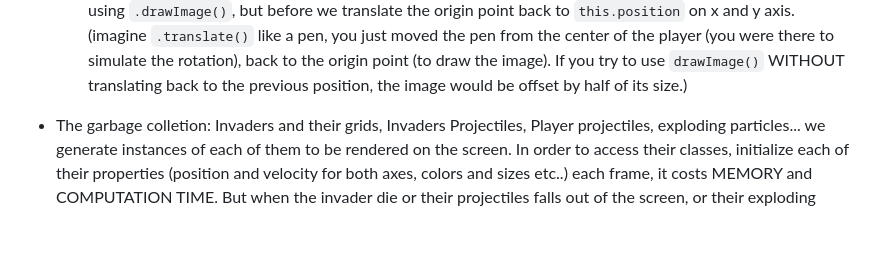
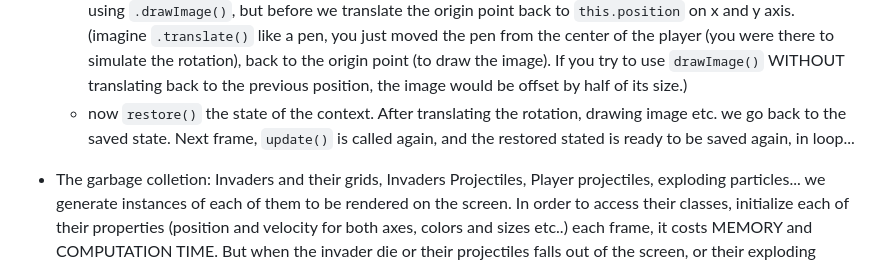
Before and after one commit to AdrianoGratani/spaceInvaders-game, a Markdown page: README.md, the part around the change. Rendered like a GitHub page; blank space fills up the shorter version.

```diff
--- a/README.md
+++ b/README.md
@@ -35,6 +35,7 @@ Important:
       - at this point we can use `.translate()` to rotate the image rendering, according to the current value of `this.position` (in case a new value has been sent from event listeners, otherwise this call returns no changes at all.)
       - we previously translated the origin point to the center of player instance, now it's time to render the image using `.drawImage()`, but before we translate the origin point back to `this.position` on x and y axis.
         (imagine `.translate()` like a pen, you just moved the pen from the center of the player (you were there to simulate the rotation), back to the origin point (to draw the image). If you try to use `drawImage()` WITHOUT translating back to the previous position, the image would be offset by half of its size.)
+      - now `restore()` the state of the context. After translating the rotation, drawing image etc. we go back to the saved state. Next frame, `update()` is called again, and the restored stated is ready to be saved again, in loop...
 
   - The garbage colletion:
       Invaders and their grids, Invaders Projectiles, Player projectiles, exploding particles... we generate instances of each of them to be rendered on the screen. In order to access          their classes, initialize each of their properties (position and velocity for both axes, colors and sizes etc..) each frame, it costs MEMORY and COMPUTATION TIME. But when the            invader die or their projectiles falls out of the screen, or their exploding particles definitely fade away, what happens? Actually, we can't see them anymore, but each of these          things are still running in memory and performing tasks, and, most important, they STILL consume precious CPU memory.
```
